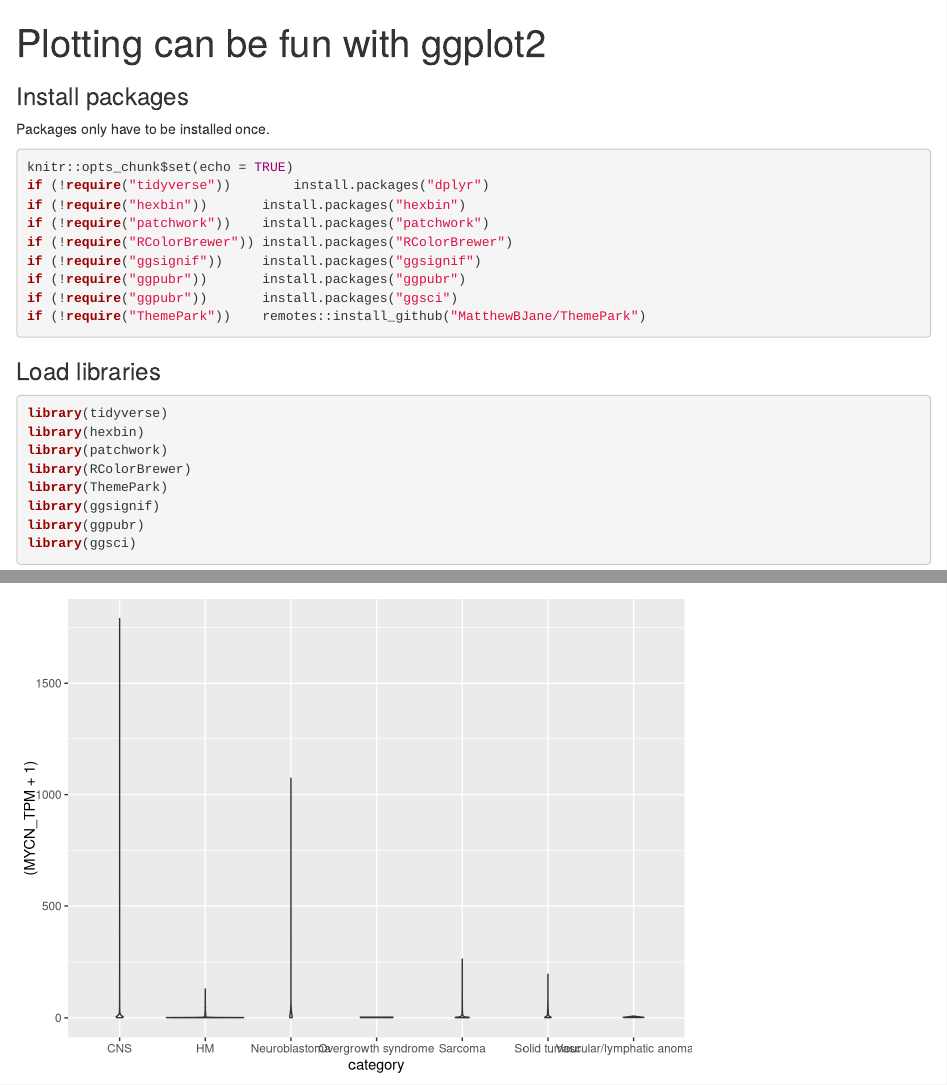
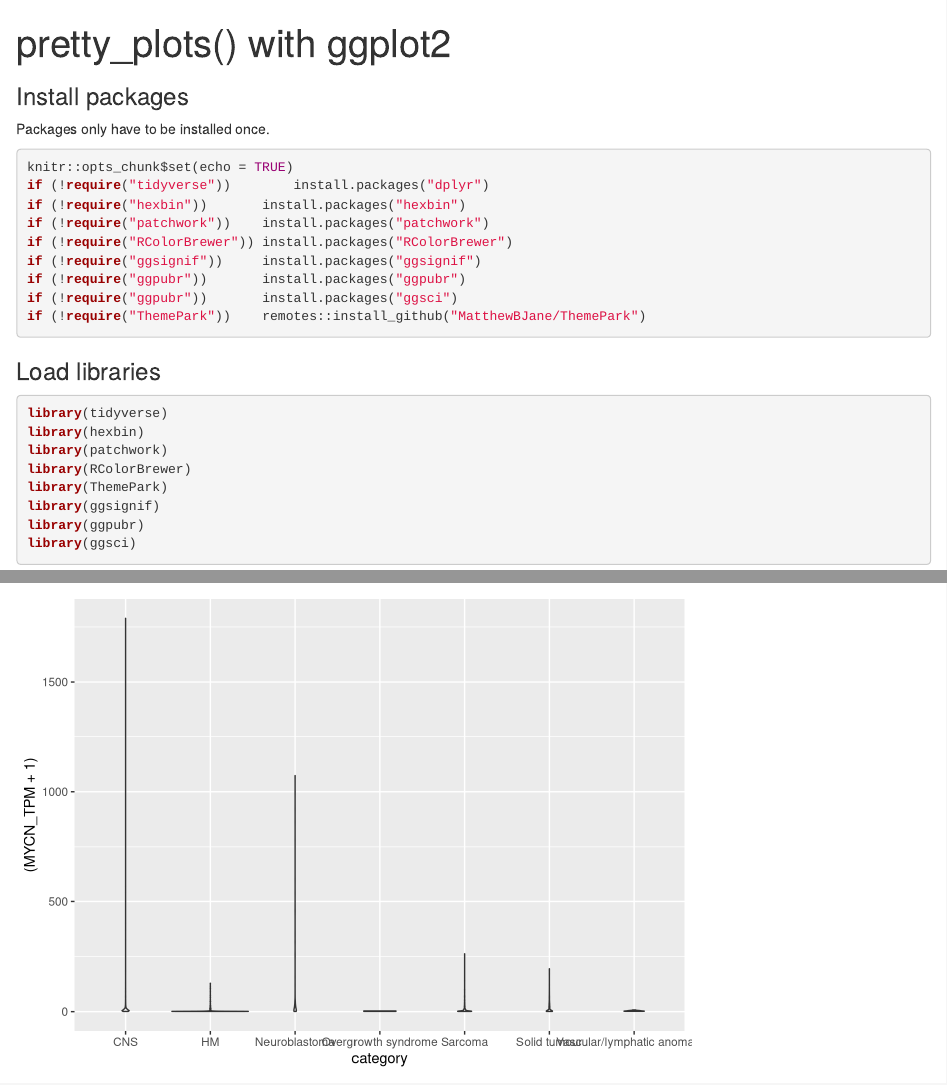
Before and after one commit to Anne-LiseGerard/ggplot_bioedu, an R Markdown document (rdataviz_notebook.Rmd): the page in a window 1100 px wide, from its top, and a second part further down, joined at a grey line. Rendered offline with R 4.5, knitr and Pandoc, with nearby package versions; some code elsewhere in the file could not run offline.

Commit message:
workshop notebook

```diff
--- a/rdataviz_notebook.Rmd
+++ b/rdataviz_notebook.Rmd
@@ -1,5 +1,5 @@
 ---
-title: "Plotting can be fun with ggplot2"
+title: "pretty_plots() with ggplot2"
 output:
   html_document:
     df_print: paged
```
Also changed, not shown: 1 other file.
